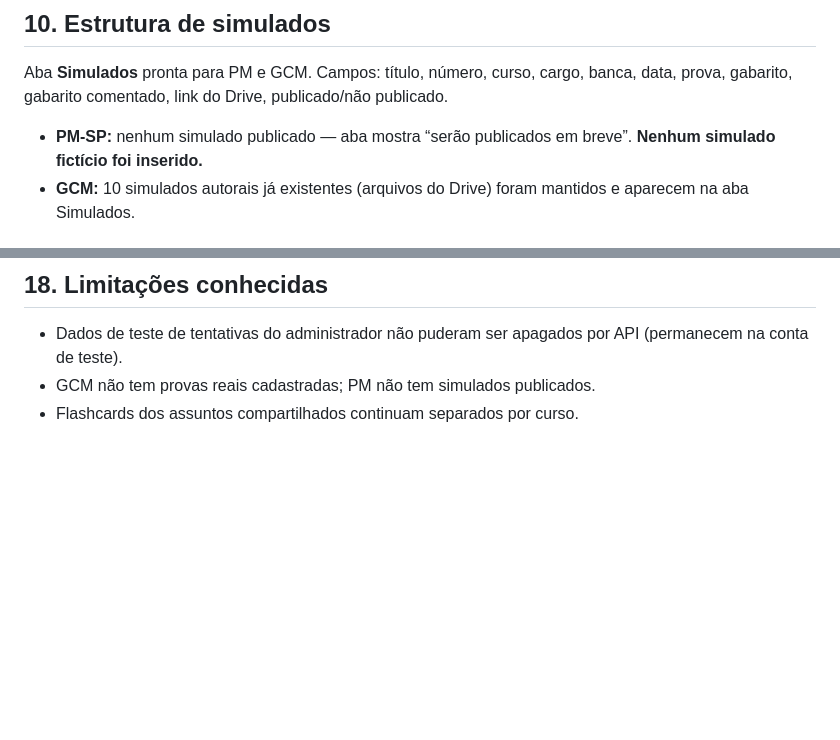
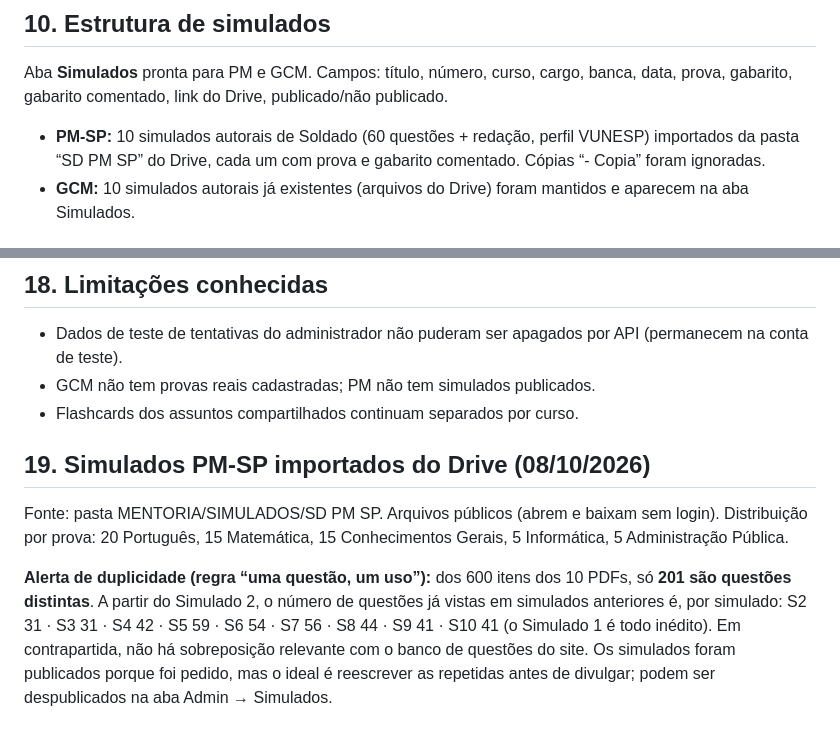
Before and after one commit to welcksonpsousa-ship-it/Bizu, a Markdown page: AUDITORIA-COMPLETA-BIZU-CONCURSEIRO-X.md, 2 parts joined by grey strips. Rendered like a GitHub page; blank space fills up the shorter version.

Commit message:
Relatório: simulados PM-SP importados do Drive e alerta de duplicidade
Co-Authored-By: Claude Sonnet 5.5 <noreply@anthropic.com>
Claude-Session: https://claude.ai/code/session_01GgfRRwV9CUxHFFfcFfYbxq

```diff
--- a/AUDITORIA-COMPLETA-BIZU-CONCURSEIRO-X.md
+++ b/AUDITORIA-COMPLETA-BIZU-CONCURSEIRO-X.md
@@ -79,7 +79,7 @@ Mantidas todas: **16 provas reais PM-SP (VUNESP)** com prova, gabarito e gabarit
 
 ## 10. Estrutura de simulados
 Aba **Simulados** pronta para PM e GCM. Campos: título, número, curso, cargo, banca, data, prova, gabarito, gabarito comentado, link do Drive, publicado/não publicado.
-- **PM-SP:** nenhum simulado publicado — aba mostra “serão publicados em breve”. **Nenhum simulado fictício foi inserido.**
+- **PM-SP:** 10 simulados autorais de Soldado (60 questões + redação, perfil VUNESP) importados da pasta “SD PM SP” do Drive, cada um com prova e gabarito comentado. Cópias “- Copia” foram ignoradas.
 - **GCM:** 10 simulados autorais já existentes (arquivos do Drive) foram mantidos e aparecem na aba Simulados.
 
 ## 11. Duplicidade (“uma questão, um uso”)
@@ -109,3 +109,8 @@ Geração dos PDFs (Bizu PDF) de cada assunto/curso e do material compartilhado
 - Dados de teste de tentativas do administrador não puderam ser apagados por API (permanecem na conta de teste).
 - GCM não tem provas reais cadastradas; PM não tem simulados publicados.
 - Flashcards dos assuntos compartilhados continuam separados por curso.
+
+## 19. Simulados PM-SP importados do Drive (08/10/2026)
+Fonte: pasta MENTORIA/SIMULADOS/SD PM SP. Arquivos públicos (abrem e baixam sem login). Distribuição por prova: 20 Português, 15 Matemática, 15 Conhecimentos Gerais, 5 Informática, 5 Administração Pública.
+
+**Alerta de duplicidade (regra “uma questão, um uso”):** dos 600 itens dos 10 PDFs, só **201 são questões distintas**. A partir do Simulado 2, o número de questões já vistas em simulados anteriores é, por simulado: S2 31 · S3 31 · S4 42 · S5 59 · S6 54 · S7 56 · S8 44 · S9 41 · S10 41 (o Simulado 1 é todo inédito). Em contrapartida, não há sobreposição relevante com o banco de questões do site. Os simulados foram publicados porque foi pedido, mas o ideal é reescrever as repetidas antes de divulgar; podem ser despublicados na aba Admin → Simulados.
```
